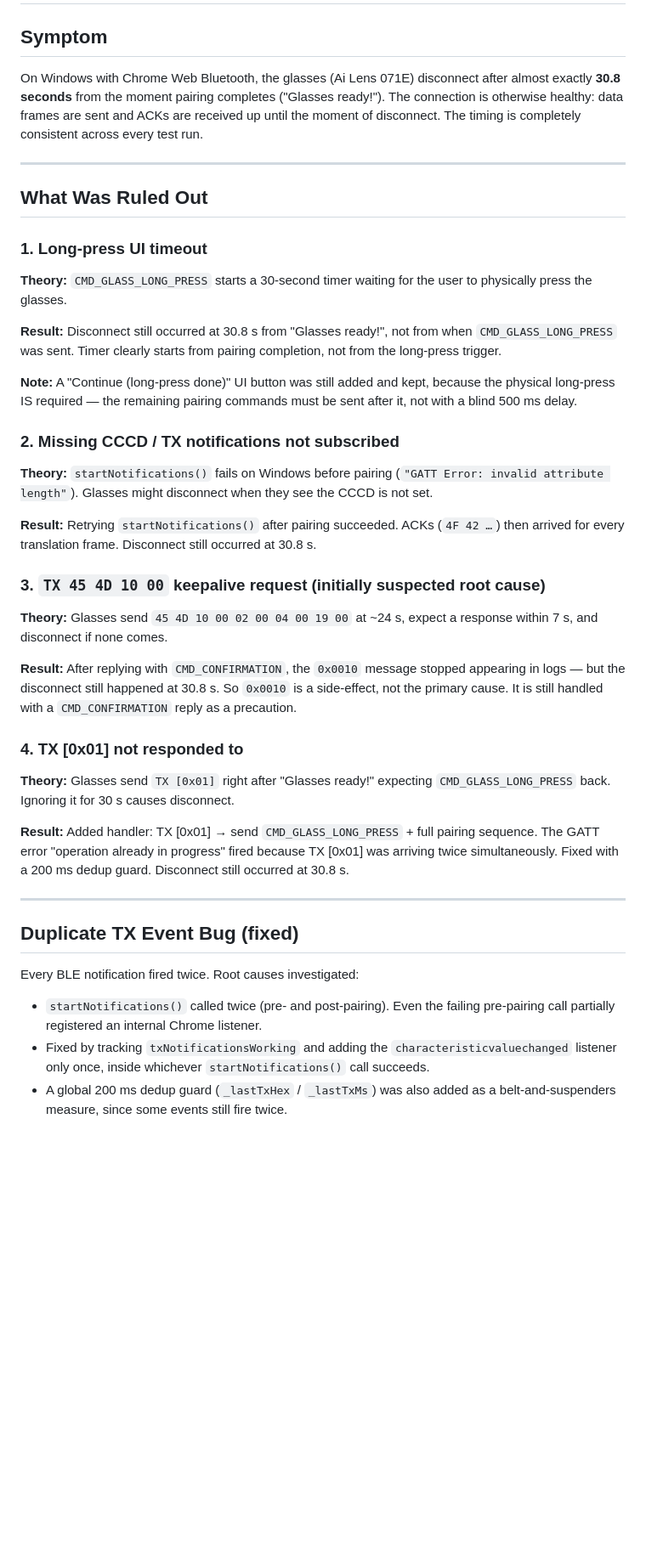
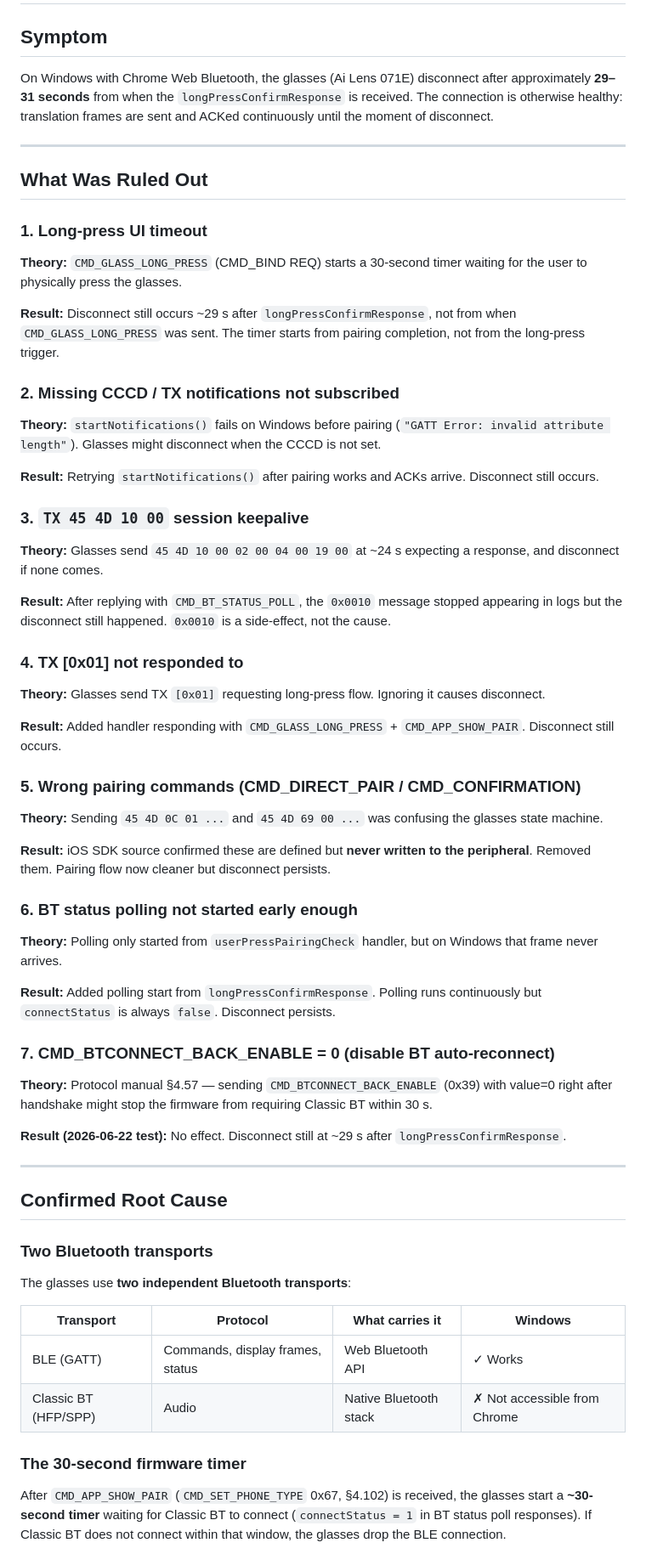
Before and after one commit to tomoki-ucd/aliens-web-demo, a Markdown page: INVESTIGATION.md, the part around one of its changes. Shown at 85% size. GitHub-like rendering; blank space fills up the shorter version.

```diff
--- a/INVESTIGATION.md
+++ b/INVESTIGATION.md
@@ -3,63 +3,84 @@
 ## Symptom
 
 On Windows with Chrome Web Bluetooth, the glasses (Ai Lens 071E) disconnect
-after almost exactly **30.8 seconds** from the moment pairing completes
-("Glasses ready!"). The connection is otherwise healthy: data frames are sent
-and ACKs are received up until the moment of disconnect. The timing is
-completely consistent across every test run.
+after approximately **29–31 seconds** from when the `longPressConfirmResponse`
+is received. The connection is otherwise healthy: translation frames are sent
+and ACKed continuously until the moment of disconnect.
 
 ---
 
 ## What Was Ruled Out
 
 ### 1. Long-press UI timeout
-**Theory:** `CMD_GLASS_LONG_PRESS` starts a 30-second timer waiting for the user
-to physically press the glasses.
+**Theory:** `CMD_GLASS_LONG_PRESS` (CMD_BIND REQ) starts a 30-second timer
+waiting for the user to physically press the glasses.
 
-**Result:** Disconnect still occurred at 30.8 s from "Glasses ready!", not from
-when `CMD_GLASS_LONG_PRESS` was sent. Timer clearly starts from pairing
+**Result:** Disconnect still occurs ~29 s after `longPressConfirmResponse`, not
+from when `CMD_GLASS_LONG_PRESS` was sent. The timer starts from pairing
 completion, not from the long-press trigger.
-
-**Note:** A "Continue (long-press done)" UI button was still added and kept,
-because the physical long-press IS required — the remaining pairing commands
-must be sent after it, not with a blind 500 ms delay.
 
 ### 2. Missing CCCD / TX notifications not subscribed
 **Theory:** `startNotifications()` fails on Windows before pairing
-(`"GATT Error: invalid attribute length"`). Glasses might disconnect when they
-see the CCCD is not set.
+(`"GATT Error: invalid attribute length"`). Glasses might disconnect when the
+CCCD is not set.
 
-**Result:** Retrying `startNotifications()` after pairing succeeded. ACKs
-(`4F 42 …`) then arrived for every translation frame. Disconnect still occurred
-at 30.8 s.
+**Result:** Retrying `startNotifications()` after pairing works and ACKs arrive.
+Disconnect still occurs.
 
-### 3. `TX 45 4D 10 00` keepalive request (initially suspected root cause)
-**Theory:** Glasses send `45 4D 10 00 02 00 04 00 19 00` at ~24 s, expect a
-response within 7 s, and disconnect if none comes.
+### 3. `TX 45 4D 10 00` session keepalive
+**Theory:** Glasses send `45 4D 10 00 02 00 04 00 19 00` at ~24 s expecting a
+response, and disconnect if none comes.
 
-**Result:** After replying with `CMD_CONFIRMATION`, the `0x0010` message stopped
-appearing in logs — but the disconnect still happened at 30.8 s. So `0x0010`
-is a side-effect, not the primary cause. It is still handled with a
-`CMD_CONFIRMATION` reply as a precaution.
+**Result:** After replying with `CMD_BT_STATUS_POLL`, the `0x0010` message
+stopped appearing in logs but the disconnect still happened. `0x0010` is a
+side-effect, not the cause.
 
 ### 4. TX [0x01] not responded to
-**Theory:** Glasses send `TX [0x01]` right after "Glasses ready!" expecting
-`CMD_GLASS_LONG_PRESS` back. Ignoring it for 30 s causes disconnect.
+**Theory:** Glasses send TX `[0x01]` requesting long-press flow. Ignoring it
+causes disconnect.
 
-**Result:** Added handler: TX [0x01] → send `CMD_GLASS_LONG_PRESS` + full
-pairing sequence. The GATT error "operation already in progress" fired because
-TX [0x01] was arriving twice simultaneously. Fixed with a 200 ms dedup guard.
-Disconnect still occurred at 30.8 s.
+**Result:** Added handler responding with `CMD_GLASS_LONG_PRESS` +
+`CMD_APP_SHOW_PAIR`. Disconnect still occurs.
+
+### 5. Wrong pairing commands (CMD_DIRECT_PAIR / CMD_CONFIRMATION)
+**Theory:** Sending `45 4D 0C 01 ...` and `45 4D 69 00 ...` was confusing the
+glasses state machine.
+
+**Result:** iOS SDK source confirmed these are defined but **never written to
+the peripheral**. Removed them. Pairing flow now cleaner but disconnect persists.
+
+### 6. BT status polling not started early enough
+**Theory:** Polling only started from `userPressPairingCheck` handler, but on
+Windows that frame never arrives.
+
+**Result:** Added polling start from `longPressConfirmResponse`. Polling runs
+continuously but `connectStatus` is always `false`. Disconnect persists.
+
+### 7. CMD_BTCONNECT_BACK_ENABLE = 0 (disable BT auto-reconnect)
+**Theory:** Protocol manual §4.57 — sending `CMD_BTCONNECT_BACK_ENABLE` (0x39)
+with value=0 right after handshake might stop the firmware from requiring
+Classic BT within 30 s.
+
+**Result (2026-06-22 test):** No effect. Disconnect still at ~29 s after
+`longPressConfirmResponse`.
 
 ---
 
-## Duplicate TX Event Bug (fixed)
+## Confirmed Root Cause
 
-Every BLE notification fired twice. Root causes investigated:
-- `startNotifications()` called twice (pre- and post-pairing). Even the failing
-  pre-pairing call partially registered an internal Chrome listener.
-- Fixed by tracking `txNotificationsWorking` and adding the
-  `characteristicvaluechanged` listener only once, inside whichever
-  `startNotifications()` call succeeds.
-- A global 200 ms dedup guard (`_lastTxHex` / `_lastTxMs`) was also added as a
-  belt-and-suspenders measure, since some events still fire twice.
+### Two Bluetooth transports
+
+The glasses use **two independent Bluetooth transports**:
+
+| Transport | Protocol | What carries it | Windows |
+|---|---|---|---|
+| BLE (GATT) | Commands, display frames, status | Web Bluetooth API | ✓ Works |
+| Classic BT (HFP/SPP) | Audio | Native Bluetooth stack | ✗ Not accessible from Chrome |
+
+### The 30-second firmware timer
+
+After `CMD_APP_SHOW_PAIR` (`CMD_SET_PHONE_TYPE` 0x67, §4.102) is received, the
+glasses start a **~30-second timer** waiting for Classic BT to connect
+(`connectStatus = 1` in BT status poll responses). If Classic BT does not
+connect within that window, the glasses drop the BLE connection.
+
```
Also changed, not shown: other parts of INVESTIGATION.md (+147 -115 lines).
